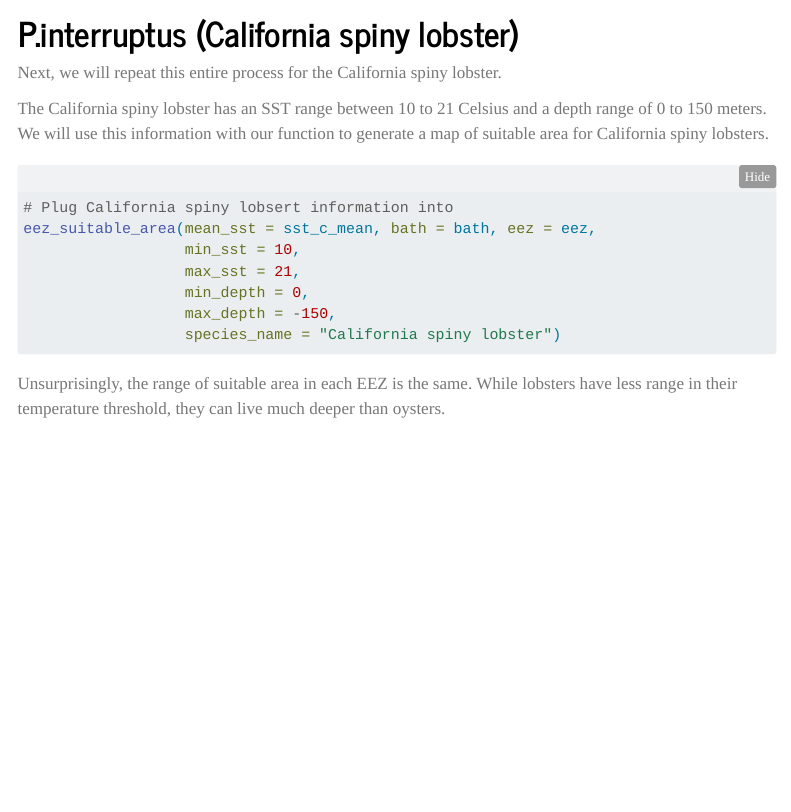
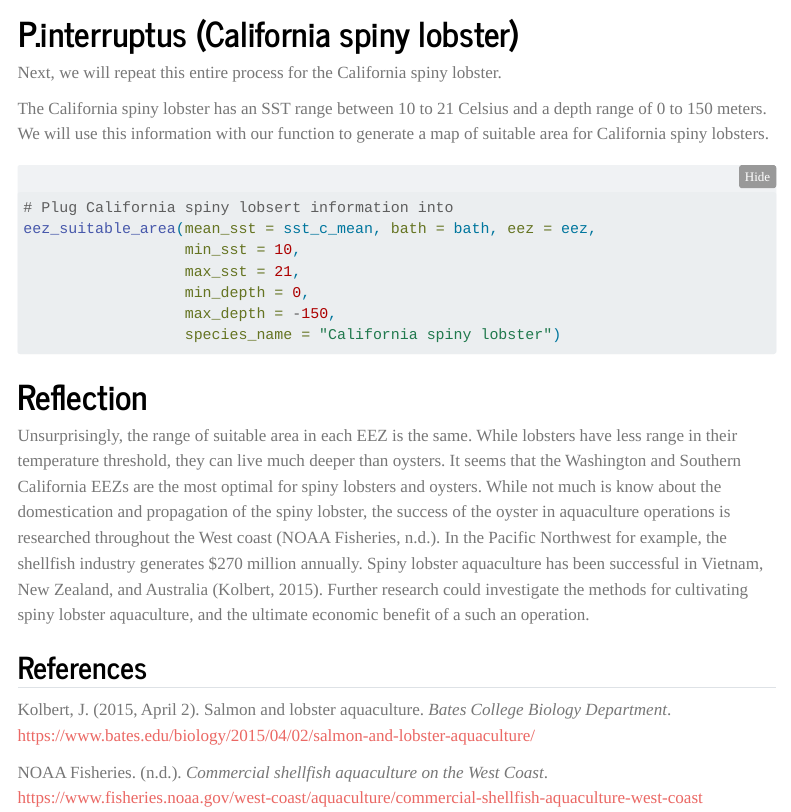
Before and after one commit to lauren-puffer/West-coast-aquaculture-EEZ-, a Quarto document (aqaculture_analysis.qmd): the page in a window 1100 px wide, from 8450 px down. Rendered offline with R 4.5, knitr and Pandoc in place of Quarto, with nearby package versions; the code chunks are not run, so their results and figures are left out; menus at the side of the page are left out; long lines of code are wrapped.

Commit message:
Added reflection to the end of quarto doc.

````diff
--- a/aqaculture_analysis.qmd
+++ b/aqaculture_analysis.qmd
@@ -404,4 +404,12 @@ eez_suitable_area(mean_sst = sst_c_mean, bath = bath, eez = eez,
                   species_name = "California spiny lobster")
 ```
 
-Unsurprisingly, the range of suitable area in each EEZ is the same. While lobsters have less range in their temperature threshold, they can live much deeper than oysters.
+# Reflection
+
+Unsurprisingly, the range of suitable area in each EEZ is the same. While lobsters have less range in their temperature threshold, they can live much deeper than oysters. It seems that the Washington and Southern California EEZs are the most optimal for spiny lobsters and oysters. While not much is know about the domestication and propagation of the spiny lobster, the success of the oyster in aquaculture operations is researched throughout the West coast (NOAA Fisheries, n.d.). In the Pacific Northwest for example, the shellfish industry generates \$270 million annually. Spiny lobster aquaculture has been successful in Vietnam, New Zealand, and Australia (Kolbert, 2015). Further research could investigate the methods for cultivating spiny lobster aquaculture, and the ultimate economic benefit of a such an operation.
+
+## References
+
+Kolbert, J. (2015, April 2). Salmon and lobster aquaculture. *Bates College Biology Department*. <https://www.bates.edu/biology/2015/04/02/salmon-and-lobster-aquaculture/>
+
+NOAA Fisheries. (n.d.). *Commercial shellfish aquaculture on the West Coast*. <https://www.fisheries.noaa.gov/west-coast/aquaculture/commercial-shellfish-aquaculture-west-coast>
````
Also changed, not shown: aqaculture_analysis.qmd (2 more changed lines).
